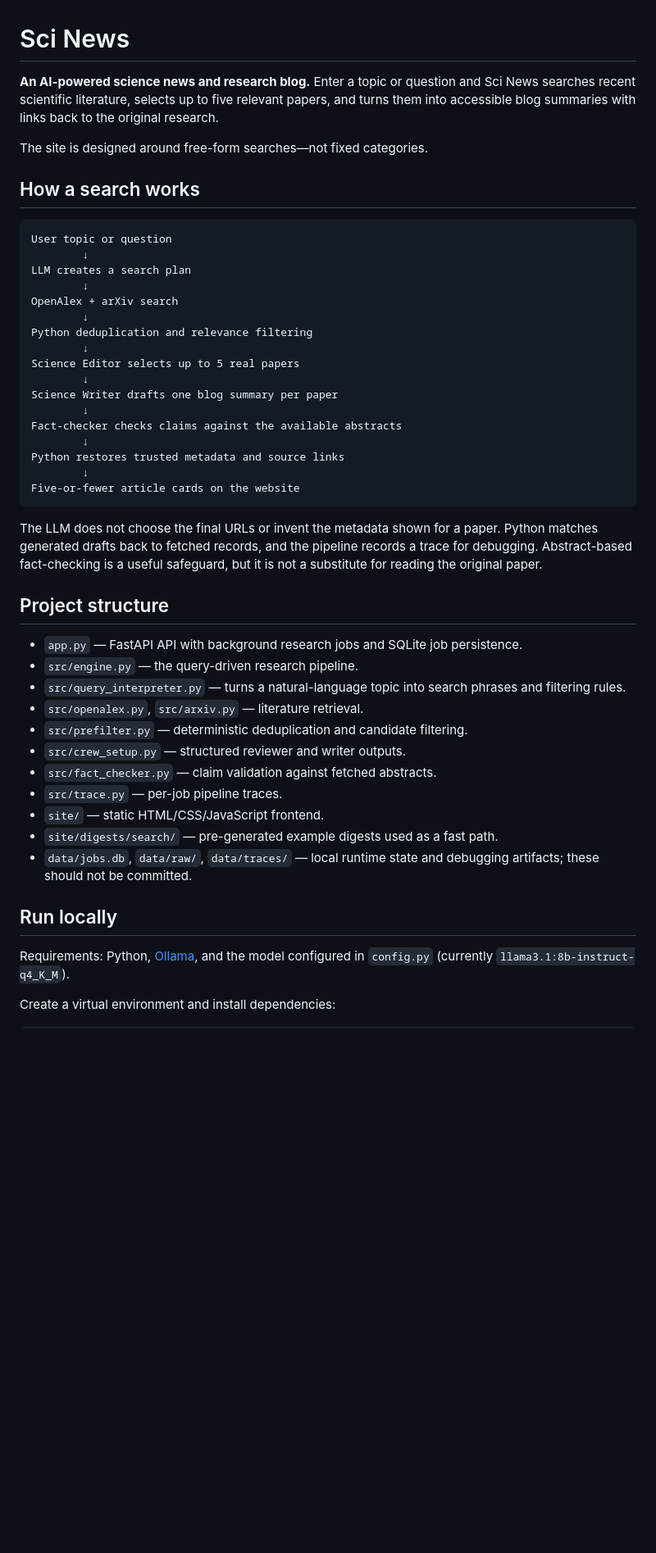
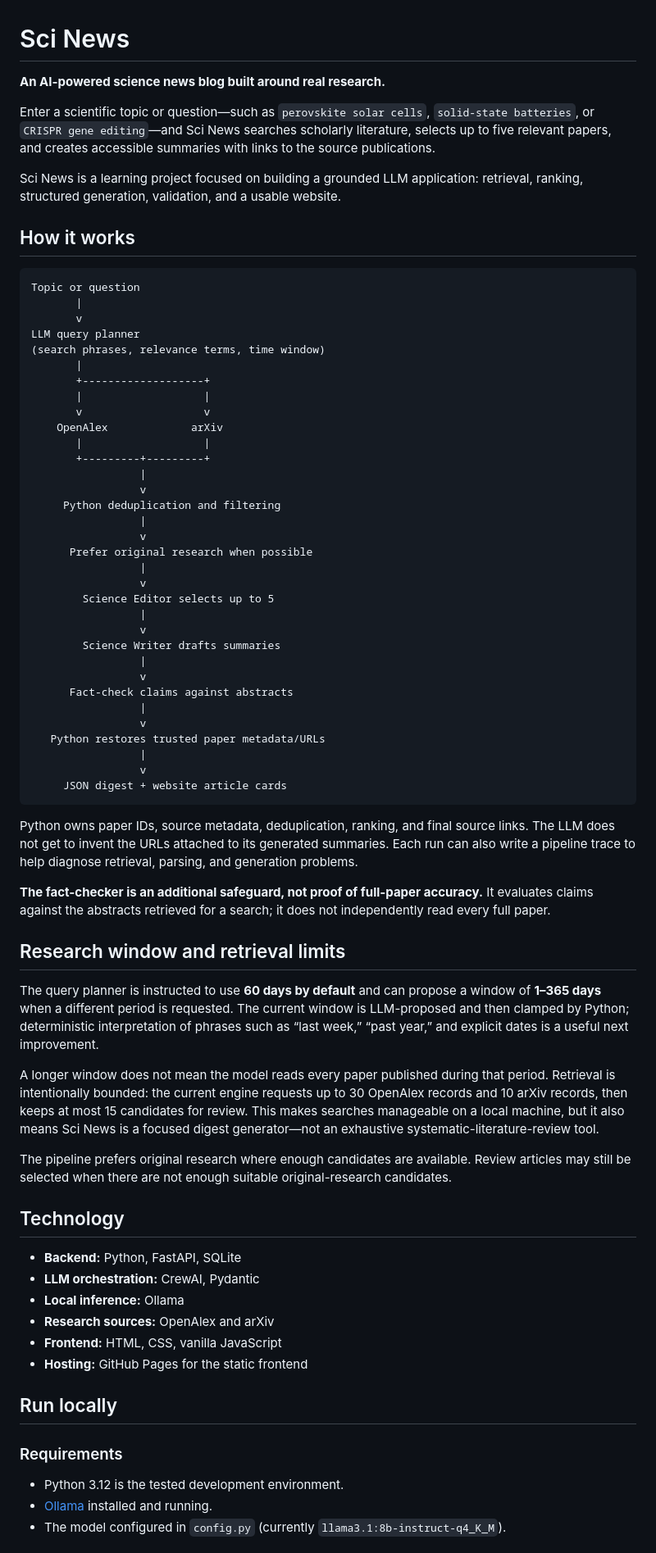
Before and after one commit to BlagojaBudzak/sci-news, a Markdown page: README.md, the part around one of its changes. Shown at 82% size. Rendered like a GitHub page; blank space fills up the shorter version.

Commit message:
docs: refresh README for query-driven research workflow

````diff
--- a/README.md
+++ b/README.md
@@ -1,50 +1,75 @@
 # Sci News
 
-**An AI-powered science news and research blog.** Enter a topic or question and Sci News searches recent scientific literature, selects up to five relevant papers, and turns them into accessible blog summaries with links back to the original research.
+**An AI-powered science news blog built around real research.**
 
-The site is designed around free-form searches—not fixed categories.
+Enter a scientific topic or question—such as `perovskite solar cells`, `solid-state batteries`, or `CRISPR gene editing`—and Sci News searches scholarly literature, selects up to five relevant papers, and creates accessible summaries with links to the source publications.
 
-## How a search works
+Sci News is a learning project focused on building a grounded LLM application: retrieval, ranking, structured generation, validation, and a usable website.
+
+## How it works
 
 ```text
-User topic or question
-        ↓
-LLM creates a search plan
-        ↓
-OpenAlex + arXiv search
-        ↓
-Python deduplication and relevance filtering
-        ↓
-Science Editor selects up to 5 real papers
-        ↓
-Science Writer drafts one blog summary per paper
-        ↓
-Fact-checker checks claims against the available abstracts
-        ↓
-Python restores trusted metadata and source links
-        ↓
-Five-or-fewer article cards on the website
+Topic or question
+       |
+       v
+LLM query planner
+(search phrases, relevance terms, time window)
+       |
+       +-------------------+
+       |                   |
+       v                   v
+    OpenAlex             arXiv
+       |                   |
+       +---------+---------+
+                 |
+                 v
+     Python deduplication and filtering
+                 |
+                 v
+      Prefer original research when possible
+                 |
+                 v
+        Science Editor selects up to 5
+                 |
+                 v
+        Science Writer drafts summaries
+                 |
+                 v
+      Fact-check claims against abstracts
+                 |
+                 v
+   Python restores trusted paper metadata/URLs
+                 |
+                 v
+     JSON digest + website article cards
 ```
 
-The LLM does not choose the final URLs or invent the metadata shown for a paper. Python matches generated drafts back to fetched records, and the pipeline records a trace for debugging. Abstract-based fact-checking is a useful safeguard, but it is not a substitute for reading the original paper.
+Python owns paper IDs, source metadata, deduplication, ranking, and final source links. The LLM does not get to invent the URLs attached to its generated summaries. Each run can also write a pipeline trace to help diagnose retrieval, parsing, and generation problems.
 
-## Project structure
+**The fact-checker is an additional safeguard, not proof of full-paper accuracy.** It evaluates claims against the abstracts retrieved for a search; it does not independently read every full paper.
 
-- `app.py` — FastAPI API with background research jobs and SQLite job persistence.
-- `src/engine.py` — the query-driven research pipeline.
-- `src/query_interpreter.py` — turns a natural-language topic into search phrases and filtering rules.
-- `src/openalex.py`, `src/arxiv.py` — literature retrieval.
-- `src/prefilter.py` — deterministic deduplication and candidate filtering.
-- `src/crew_setup.py` — structured reviewer and writer outputs.
-- `src/fact_checker.py` — claim validation against fetched abstracts.
-- `src/trace.py` — per-job pipeline traces.
-- `site/` — static HTML/CSS/JavaScript frontend.
-- `site/digests/search/` — pre-generated example digests used as a fast path.
-- `data/jobs.db`, `data/raw/`, `data/traces/` — local runtime state and debugging artifacts; these should not be committed.
+## Research window and retrieval limits
+
+The query planner is instructed to use **60 days by default** and can propose a window of **1–365 days** when a different period is requested. The current window is LLM-proposed and then clamped by Python; deterministic interpretation of phrases such as “last week,” “past year,” and explicit dates is a useful next improvement.
+
+A longer window does not mean the model reads every paper published during that period. Retrieval is intentionally bounded: the current engine requests up to 30 OpenAlex records and 10 arXiv records, then keeps at most 15 candidates for review. This makes searches manageable on a local machine, but it also means Sci News is a focused digest generator—not an exhaustive systematic-literature-review tool.
+
+The pipeline prefers original research where enough candidates are available. Review articles may still be selected when there are not enough suitable original-research candidates.
+
+## Technology
+
+- **Backend:** Python, FastAPI, SQLite
+- **LLM orchestration:** CrewAI, Pydantic
+- **Local inference:** Ollama
+- **Research sources:** OpenAlex and arXiv
+- **Frontend:** HTML, CSS, vanilla JavaScript
+- **Hosting:** GitHub Pages for the static frontend
 
 ## Run locally
 
-Requirements: Python, [Ollama](https://ollama.com/), and the model configured in `config.py` (currently `llama3.1:8b-instruct-q4_K_M`).
+### Requirements
 
-Create a virtual environment and install dependencies:
+- Python 3.12 is the tested development environment.
+- [Ollama](https://ollama.com/) installed and running.
+- The model configured in `config.py` (currently `llama3.1:8b-instruct-q4_K_M`).
 
````
Also changed, not shown: other parts of README.md (+104 -39 lines).
